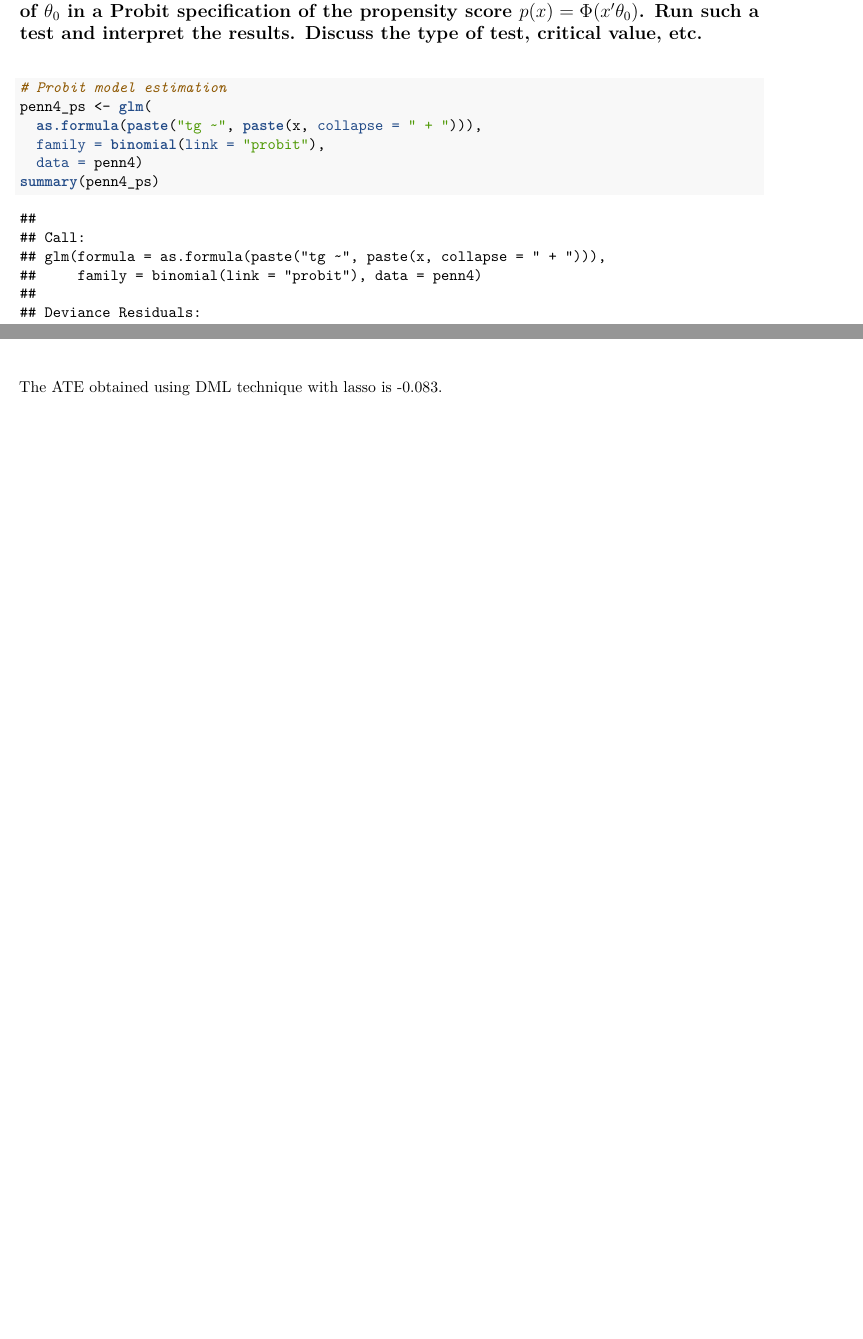
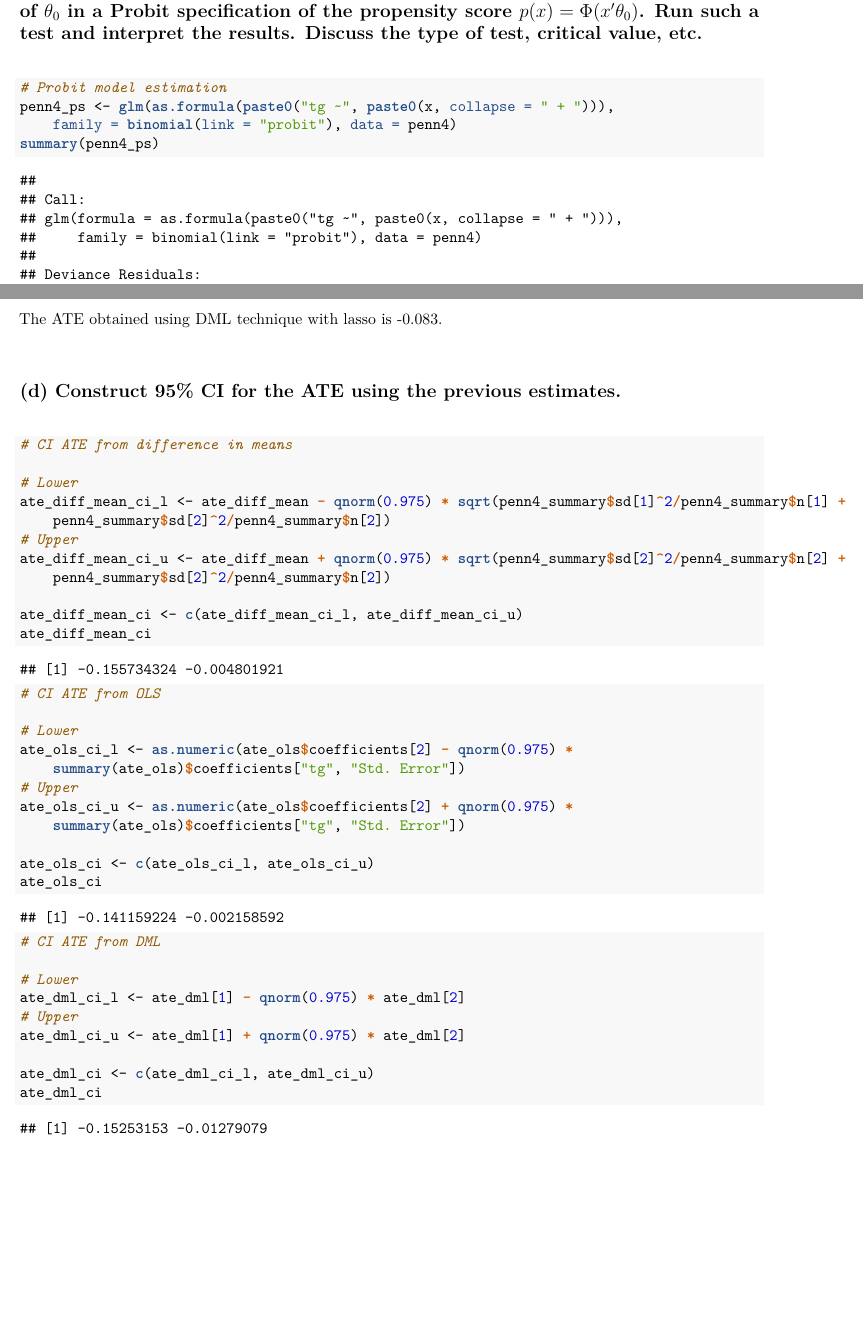
Before and after one commit to GabrielMerlo/metrics-assignment4, an R Markdown document (assignment_4.Rmd): two parts of pages 3 and 4 of 4 before the commit and two parts of pages 3 and 5 of 5 after it, joined at a grey line, cut so that both start at the same text, the shorter picture padded with empty space. The pictures show the output file assignment_4.pdf that the author committed with the source.

Commit message:
1/11/2021

````diff
--- a/assignment_4.Rmd
+++ b/assignment_4.Rmd
@@ -86,7 +91,7 @@ Ideally, randomization should balance the distribution of covariates among treat
 ```{r part1_b}
 # Probit model estimation
 penn4_ps <- glm(
-  as.formula(paste("tg ~", paste(x, collapse = " + "))),
+  as.formula(paste0("tg ~", paste0(x, collapse = " + "))),
   family = binomial(link = "probit"),
   data = penn4)
 summary(penn4_ps)
@@ -131,13 +143,58 @@ ate_dml
 ```
 ` `
 
+<<<<<<< Updated upstream
 The ATE obtained using DML technique with lasso is `r round(ate_dml, 3)`.
+=======
+The ATE obtained using DML technique with lasso is `r round(ate_dml[1], 3)`.
+>>>>>>> Stashed changes
 
 ` `
 
 ## (d) Construct 95% CI for the ATE using the previous estimates.
 
+<<<<<<< Updated upstream
 ```{r part1_d}
 # CI for difference in means
 diff_mean_ci_lower <- diff_mean - qnorm(0.975) * sqrt()
 ```
+
+=======
+` `
+
+```{r part1_d}
+# CI ATE from difference in means
+
+#Lower
+ate_diff_mean_ci_l <- ate_diff_mean - qnorm(0.975) * sqrt(penn4_summary$sd[1]^2 / penn4_summary$n[1] + penn4_summary$sd[2]^2 / penn4_summary$n[2])
+#Upper
+ate_diff_mean_ci_u <- ate_diff_mean + qnorm(0.975) * sqrt(penn4_summary$sd[2]^2 / penn4_summary$n[2] + penn4_summary$sd[2]^2 / penn4_summary$n[2])
+
+ate_diff_mean_ci <- c(ate_diff_mean_ci_l, ate_diff_mean_ci_u)
+ate_diff_mean_ci
+
+# CI ATE from OLS
+
+#Lower
+ate_ols_ci_l <- as.numeric(ate_ols$coefficients[2] - qnorm(0.975) * summary(ate_ols)$coefficients["tg","Std. Error"])
+#Upper
+ate_ols_ci_u <- as.numeric(ate_ols$coefficients[2] + qnorm(0.975) * summary(ate_ols)$coefficients["tg","Std. Error"])
+
+ate_ols_ci <- c(ate_ols_ci_l, ate_ols_ci_u)
+ate_ols_ci
+
+# CI ATE from DML
+
+#Lower
+ate_dml_ci_l <- ate_dml[1] - qnorm(0.975) * ate_dml[2]
+#Upper
+ate_dml_ci_u <- ate_dml[1] + qnorm(0.975) * ate_dml[2]
+
+ate_dml_ci <- c(ate_dml_ci_l, ate_dml_ci_u)
+ate_dml_ci
+```
+
+
+
+
+>>>>>>> Stashed changes
````
Also changed, not shown: assignment_4.pdf, assignment_4.Rmd (36 more changed lines).
